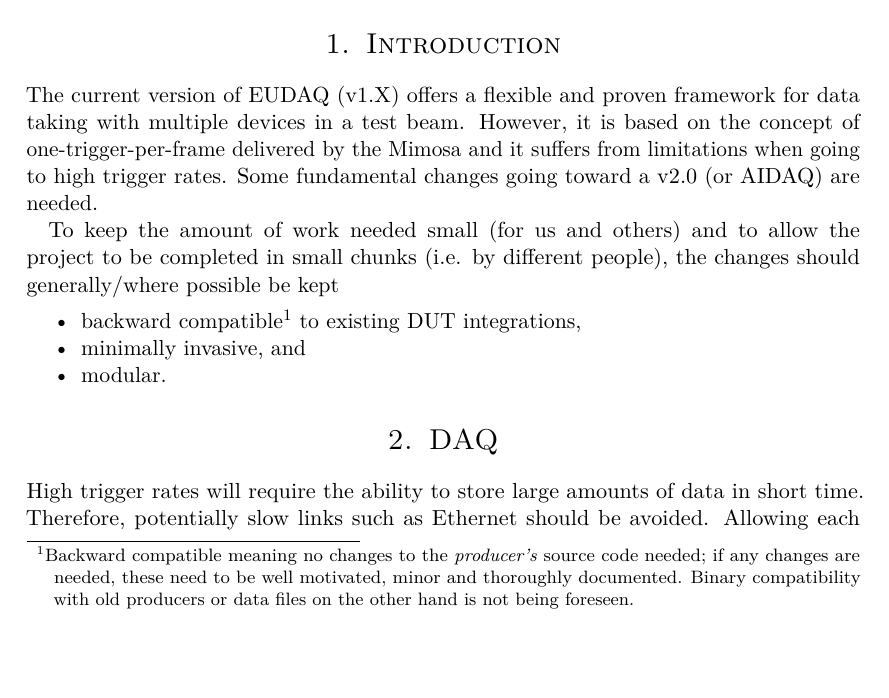
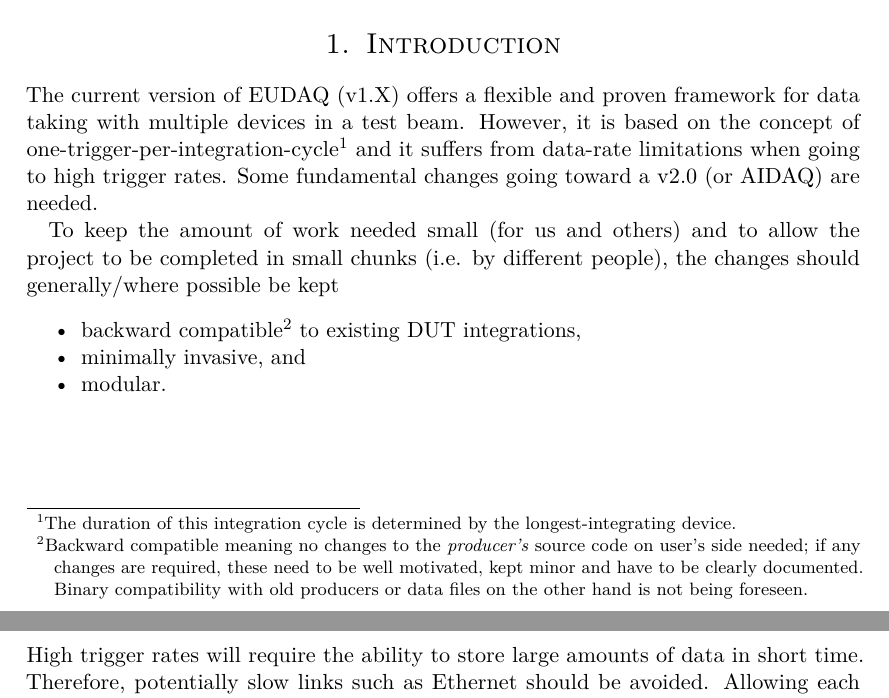
Before and after one commit to beam-telescopes/plans-aida, a LaTeX document (aida_telescope_daq_software.tex): part of page 1 of 11 before the commit and two parts of pages 1 and 2 of 11 after it, the two joined at a grey line, cut so that both start at the same text, the shorter picture padded with empty space. Compiled offline with pdfLaTeX.

Commit message:
touched up the introduction a bit

```diff
--- a/aida_telescope_daq_software.tex
+++ b/aida_telescope_daq_software.tex
@@ -79,19 +79,21 @@
 \section{Introduction}
 The current version of EUDAQ (v1.X) offers a flexible and proven
 framework for data taking with multiple devices in a test
-beam. However, it is based on the concept of one-trigger-per-frame
-delivered by the Mimosa and it suffers from limitations when going to
-high trigger rates. Some fundamental changes going toward a v2.0 (or
-AIDAQ) are needed.
+beam. However, it is based on the concept of
+one-trigger-per-integration-cycle\footnote{The duration of this
+  integration cycle is determined by the longest-integrating device.}
+and it suffers from data-rate limitations when going to high trigger
+rates. Some fundamental changes going toward a v2.0 (or AIDAQ) are
+needed.
 
 To keep the amount of work needed small (for us and others) and to allow the project to
 be completed in small chunks (i.e. by different people), the changes
 should generally/where possible be kept
 \begin{itemize}
 \item backward compatible\footnote{Backward compatible meaning no
-    changes to the \emph{producer's} source code needed; if any
-    changes are needed, these need to be well motivated, minor and
-    thoroughly documented. Binary compatibility with old producers or
+    changes to the \emph{producer's} source code on user's side needed; if any
+    changes are required, these need to be well motivated, kept minor and
+    have to be clearly documented. Binary compatibility with old producers or
     data files on the other hand is not being foreseen.} to existing DUT integrations,
 \item minimally invasive, and
 \item modular.
```
